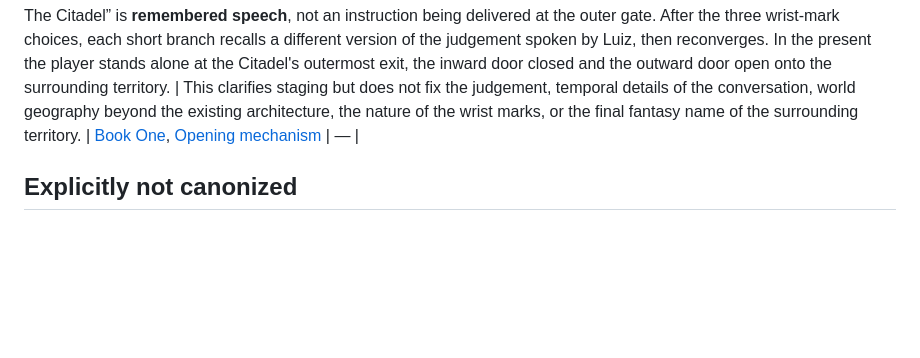
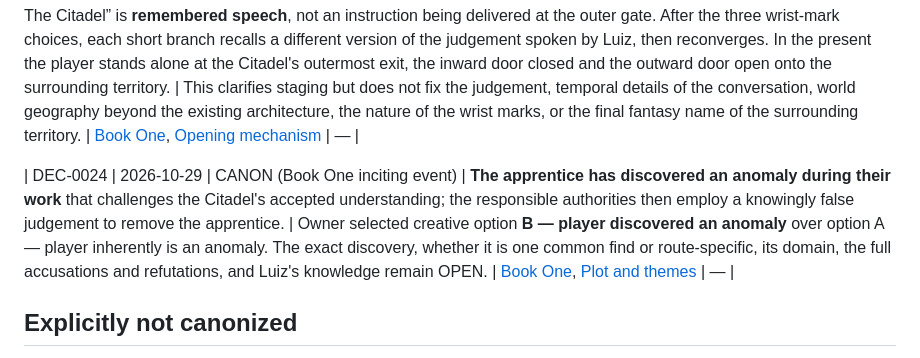
Before and after one commit to jfairfaxball-348/ZETA-CYOD---leave-the-Citadel-, a Markdown page: authoritative/DECISIONS.md, the part around the change. Rendered like a GitHub page; blank space fills up the shorter version.

Commit message:
docs(canon): approve apprentice-discovered anomaly as opening cause

```diff
--- a/authoritative/DECISIONS.md
+++ b/authoritative/DECISIONS.md
@@ -31,6 +31,8 @@ Only explicit owner commitments are CANON; approved **structural design** is not
 | DEC-0022 | 2026-10-29 | CANON (Book One character premise) | The **player** is a young apprentice, approximately **25**; **Chapter Elder Luiz** is their established mentor. | Approximate age, apprentice role and mentoring relationship only. Player's name/gender, specific studies, Luiz's exact responsibilities and level of complicity remain OPEN. | [Book One](../story/BOOK_ONE.md) | — |
 | DEC-0023 | 2026-10-29 | CANON (opening situation and narration) | “...leave The Citadel” is **remembered speech**, not an instruction being delivered at the outer gate. After the three wrist-mark choices, each short branch recalls a different version of the judgement spoken by Luiz, then reconverges. In the present the player stands alone at the Citadel's outermost exit, the inward door closed and the outward door open onto the surrounding territory. | This clarifies staging but does not fix the judgement, temporal details of the conversation, world geography beyond the existing architecture, the nature of the wrist marks, or the final fantasy name of the surrounding territory. | [Book One](../story/BOOK_ONE.md), [Opening mechanism](../cyod/OPENING_MECHANISM.md) | — |
 
+| DEC-0024 | 2026-10-29 | CANON (Book One inciting event) | **The apprentice has discovered an anomaly during their work** that challenges the Citadel's accepted understanding; the responsible authorities then employ a knowingly false judgement to remove the apprentice. | Owner selected creative option **B — player discovered an anomaly** over option A — player inherently is an anomaly. The exact discovery, whether it is one common find or route-specific, its domain, the full accusations and refutations, and Luiz's knowledge remain OPEN. | [Book One](../story/BOOK_ONE.md), [Plot and themes](../story/PLOT_AND_THEMES.md) | — |
+
 ## Explicitly not canonized
 The ultimate mystery, including **simulation theory** or predetermination as truth; the precise mathematical justifications for exile and how they are refuted (balance, contradiction, proof, constraints are proposals); the future π-computation/pattern-discovery scenario (PROPOSAL, not commissioned); a named or gendered protagonist; a numeral such as 7; the exact topological object; permanent branding/tattoo vs other physical representation; any particular road scenes, factions, nations, laws, endings, final printing page numbers, or full story-node implementation.
 
```
